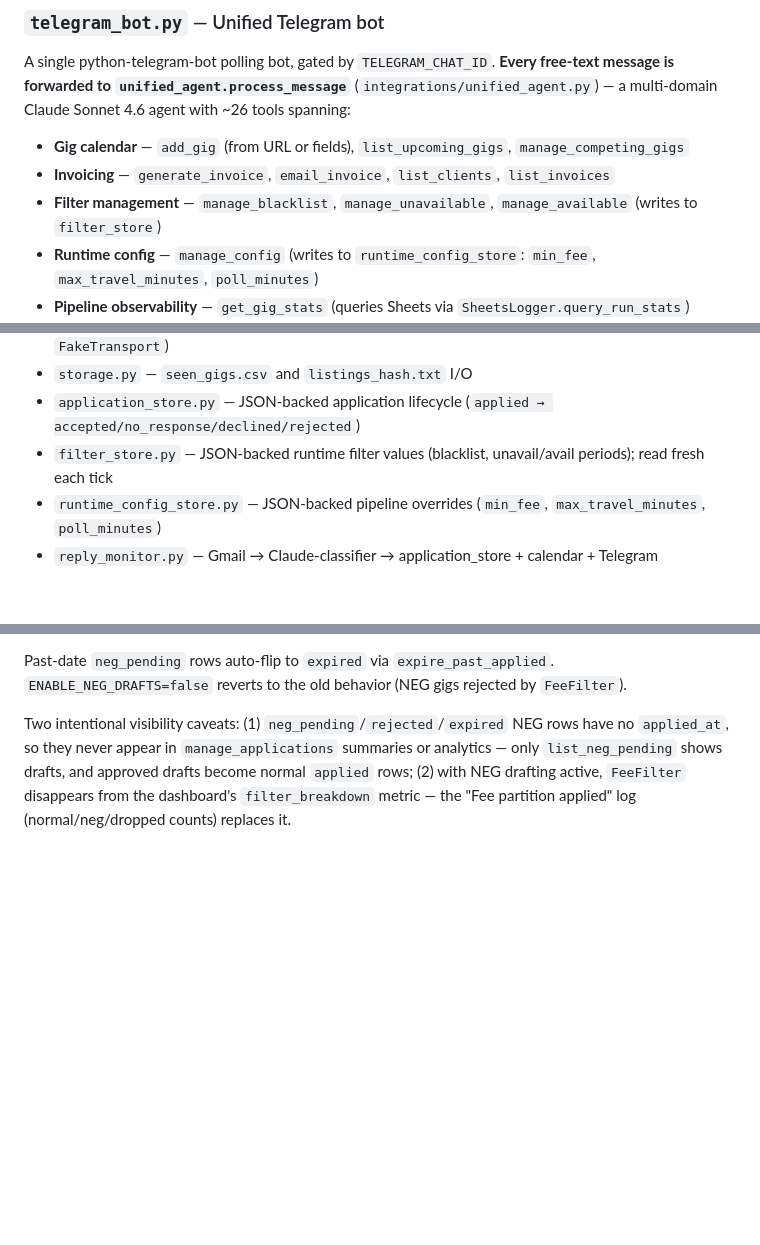
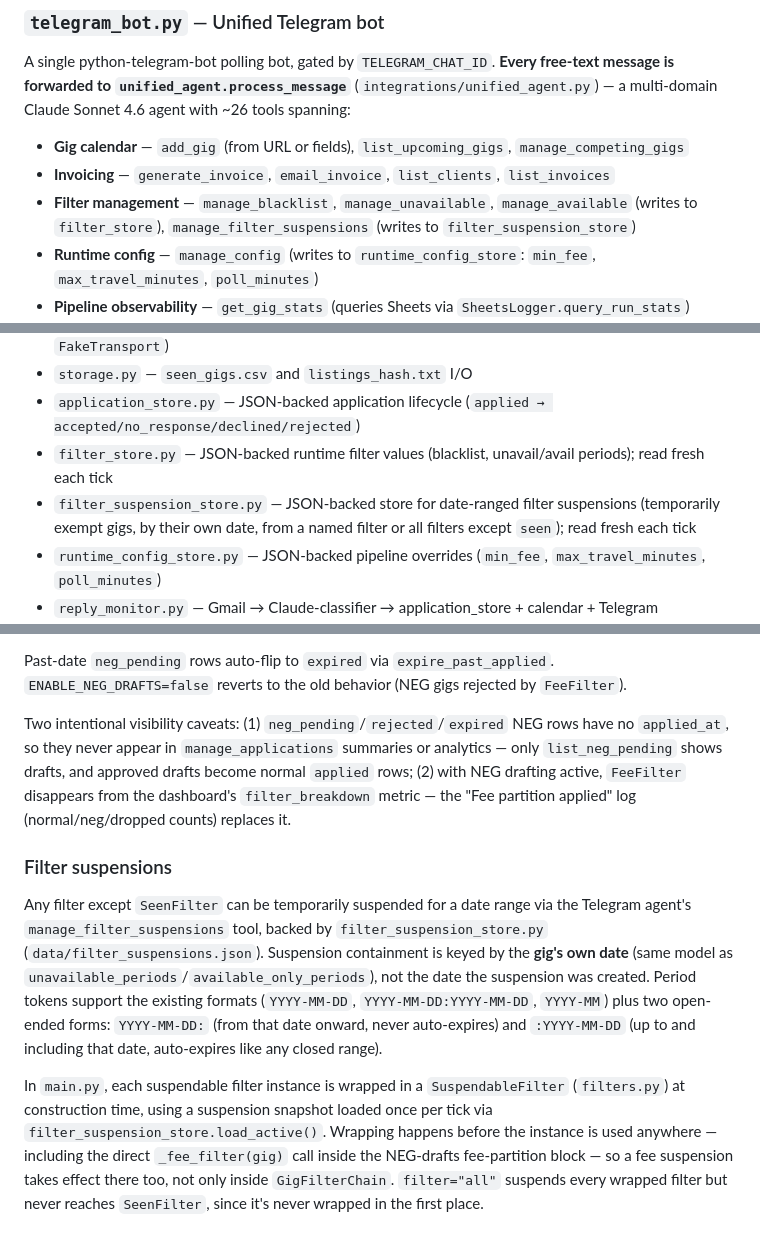
Before and after one commit to seby-dev/organist_bot, a Markdown page: CLAUDE.md, 3 parts joined by grey strips. Rendered like a GitHub page; blank space fills up the shorter version.

Commit message:
docs: document filter suspensions in CLAUDE.md
Co-Authored-By: Claude Sonnet 5 <noreply@anthropic.com>

```diff
--- a/CLAUDE.md
+++ b/CLAUDE.md
@@ -71,7 +71,7 @@ Finally, `SheetsLogger` (a buffering `logging.Handler` subclass) drains its in-m
 A single python-telegram-bot polling bot, gated by `TELEGRAM_CHAT_ID`. **Every free-text message is forwarded to `unified_agent.process_message`** (`integrations/unified_agent.py`) — a multi-domain Claude Sonnet 4.6 agent with ~26 tools spanning:
 - **Gig calendar** — `add_gig` (from URL or fields), `list_upcoming_gigs`, `manage_competing_gigs`
 - **Invoicing** — `generate_invoice`, `email_invoice`, `list_clients`, `list_invoices`
-- **Filter management** — `manage_blacklist`, `manage_unavailable`, `manage_available` (writes to `filter_store`)
+- **Filter management** — `manage_blacklist`, `manage_unavailable`, `manage_available` (writes to `filter_store`), `manage_filter_suspensions` (writes to `filter_suspension_store`)
 - **Runtime config** — `manage_config` (writes to `runtime_config_store`: `min_fee`, `max_travel_minutes`, `poll_minutes`)
 - **Pipeline observability** — `get_gig_stats` (queries Sheets via `SheetsLogger.query_run_stats`)
 - **Applications & income** — `manage_applications`, `get_income_forecast` (reads from `application_store`)
@@ -88,6 +88,7 @@ Per-chat history, last-invoice context, and last-gig-listing context live in pro
 - `storage.py` — `seen_gigs.csv` and `listings_hash.txt` I/O
 - `application_store.py` — JSON-backed application lifecycle (`applied → accepted/no_response/declined/rejected`)
 - `filter_store.py` — JSON-backed runtime filter values (blacklist, unavail/avail periods); read fresh each tick
+- `filter_suspension_store.py` — JSON-backed store for date-ranged filter suspensions (temporarily exempt gigs, by their own date, from a named filter or all filters except `seen`); read fresh each tick
 - `runtime_config_store.py` — JSON-backed pipeline overrides (`min_fee`, `max_travel_minutes`, `poll_minutes`)
 - `reply_monitor.py` — Gmail → Claude-classifier → application_store + calendar + Telegram
 - `alert.py` — fire-and-forget Telegram alert (`send_alert(message)`); silently no-ops if unconfigured
@@ -159,3 +161,9 @@ The user approves/edits/rejects via Telegram chat (unified-agent tools, two-step
 Past-date `neg_pending` rows auto-flip to `expired` via `expire_past_applied`. `ENABLE_NEG_DRAFTS=false` reverts to the old behavior (NEG gigs rejected by `FeeFilter`).
 
 Two intentional visibility caveats: (1) `neg_pending`/`rejected`/`expired` NEG rows have no `applied_at`, so they never appear in `manage_applications` summaries or analytics — only `list_neg_pending` shows drafts, and approved drafts become normal `applied` rows; (2) with NEG drafting active, `FeeFilter` disappears from the dashboard's `filter_breakdown` metric — the "Fee partition applied" log (normal/neg/dropped counts) replaces it.
+
+### Filter suspensions
+
+Any filter except `SeenFilter` can be temporarily suspended for a date range via the Telegram agent's `manage_filter_suspensions` tool, backed by `filter_suspension_store.py` (`data/filter_suspensions.json`). Suspension containment is keyed by the **gig's own date** (same model as `unavailable_periods`/`available_only_periods`), not the date the suspension was created. Period tokens support the existing formats (`YYYY-MM-DD`, `YYYY-MM-DD:YYYY-MM-DD`, `YYYY-MM`) plus two open-ended forms: `YYYY-MM-DD:` (from that date onward, never auto-expires) and `:YYYY-MM-DD` (up to and including that date, auto-expires like any closed range).
+
+In `main.py`, each suspendable filter instance is wrapped in a `SuspendableFilter` (`filters.py`) at construction time, using a suspension snapshot loaded once per tick via `filter_suspension_store.load_active()`. Wrapping happens before the instance is used anywhere — including the direct `_fee_filter(gig)` call inside the NEG-drafts fee-partition block — so a fee suspension takes effect there too, not only inside `GigFilterChain`. `filter="all"` suspends every wrapped filter but never reaches `SeenFilter`, since it's never wrapped in the first place.
```
Also changed, not shown: other parts of CLAUDE.md (+1 -0 lines).
